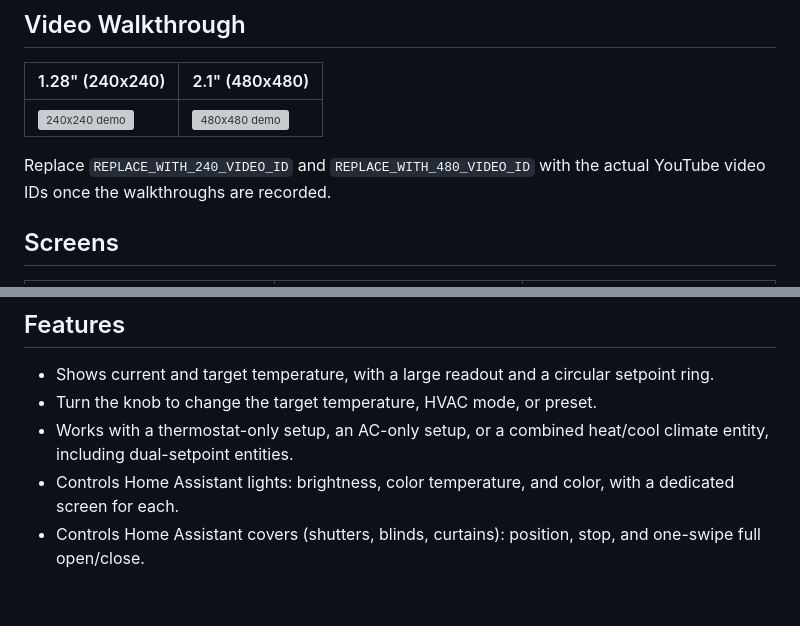
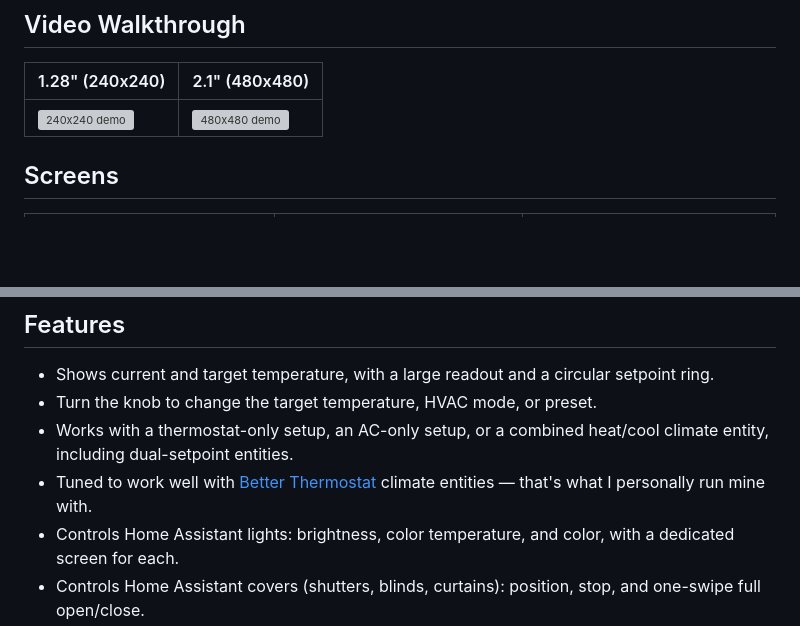
Before and after one commit to Jastreb07/elecrow-crowpanel-esphome-thermostat, a Markdown page: README.md, 2 parts joined by grey strips. Rendered like a GitHub page; blank space fills up the shorter version; grey boxes are pictures that could not be loaded.

```diff
--- a/README.md
+++ b/README.md
@@ -15,8 +15,6 @@ configuration.
 |---|---|
 | [![240x240 demo](https://img.youtube.com/vi/F0mFrxt4jac/0.jpg)](https://www.youtube.com/watch?v=F0mFrxt4jac) | [![480x480 demo](https://img.youtube.com/vi/REPLACE_WITH_480_VIDEO_ID/0.jpg)](https://www.youtube.com/watch?v=REPLACE_WITH_480_VIDEO_ID) |
 
-Replace `REPLACE_WITH_240_VIDEO_ID` and `REPLACE_WITH_480_VIDEO_ID` with the
-actual YouTube video IDs once the walkthroughs are recorded.
 
 ## Screens
 
@@ -39,6 +37,8 @@ actual YouTube video IDs once the walkthroughs are recorded.
 - Turn the knob to change the target temperature, HVAC mode, or preset.
 - Works with a thermostat-only setup, an AC-only setup, or a combined
   heat/cool climate entity, including dual-setpoint entities.
+- Tuned to work well with [Better Thermostat](https://better-thermostat.org/)
+  climate entities — that's what I personally run mine with.
 - Controls Home Assistant lights: brightness, color temperature, and color,
   with a dedicated screen for each.
 - Controls Home Assistant covers (shutters, blinds, curtains): position,
```
Also changed, not shown: docs/community-post.md (added, +80 -0 lines).
